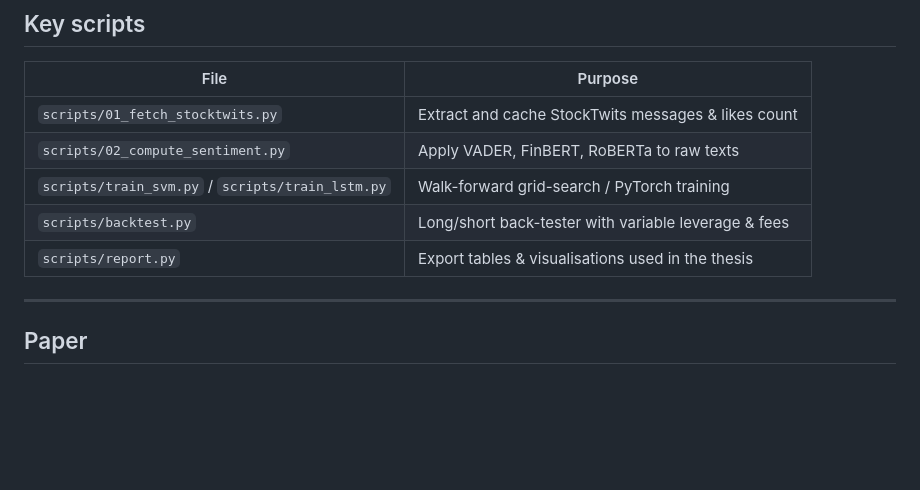
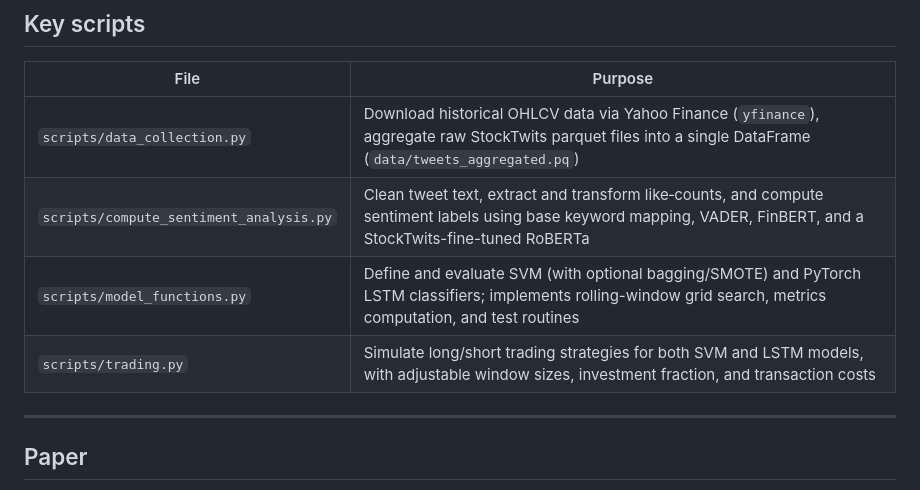
Before and after one commit to gaeldatascience/apple-stock-prediction, a Markdown page: README.md, the part around the change. Rendered like a GitHub page; blank space fills up the shorter version.

```diff
--- a/README.md
+++ b/README.md
@@ -58,11 +58,11 @@ uv pip install -r requirements.txt     # or: pip install -e .
 
 | File | Purpose |
 |------|---------|
-| `scripts/01_fetch_stocktwits.py` | Extract and cache StockTwits messages & likes count |
-| `scripts/02_compute_sentiment.py` | Apply VADER, FinBERT, RoBERTa to raw texts |
-| `scripts/train_svm.py` / `scripts/train_lstm.py` | Walk-forward grid-search / PyTorch training |
-| `scripts/backtest.py` | Long/short back-tester with variable leverage & fees |
-| `scripts/report.py` | Export tables & visualisations used in the thesis |
+| `scripts/data_collection.py` | Download historical OHLCV data via Yahoo Finance (`yfinance`), aggregate raw StockTwits parquet files into a single DataFrame (`data/tweets_aggregated.pq`) |
+| `scripts/compute_sentiment_analysis.py` | Clean tweet text, extract and transform like‐counts, and compute sentiment labels using base keyword mapping, VADER, FinBERT, and a StockTwits-fine-tuned RoBERTa |
+| `scripts/model_functions.py` | Define and evaluate SVM (with optional bagging/SMOTE) and PyTorch LSTM classifiers; implements rolling-window grid search, metrics computation, and test routines |
+| `scripts/trading.py` | Simulate long/short trading strategies for both SVM and LSTM models, with adjustable window sizes, investment fraction, and transaction costs |
+
 
 ---
 
```
